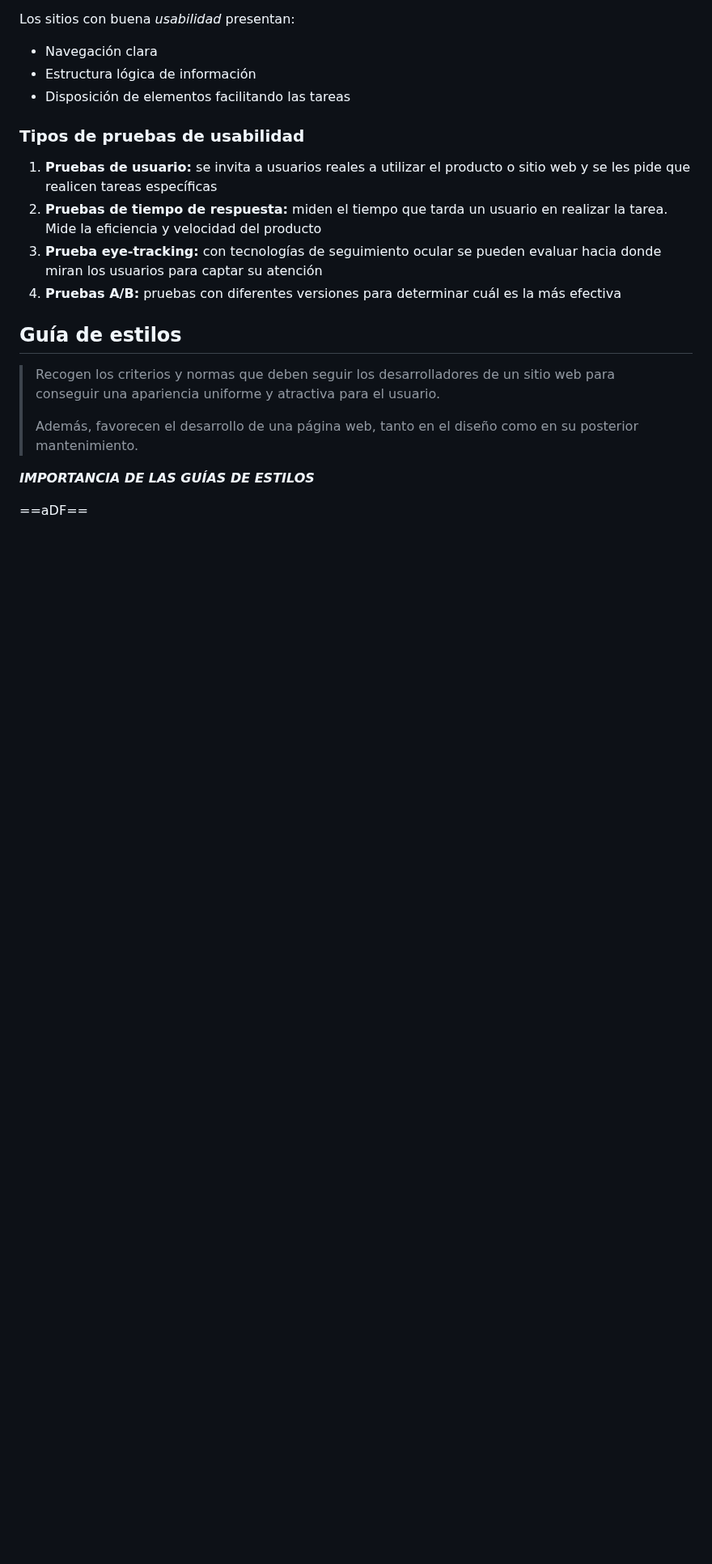
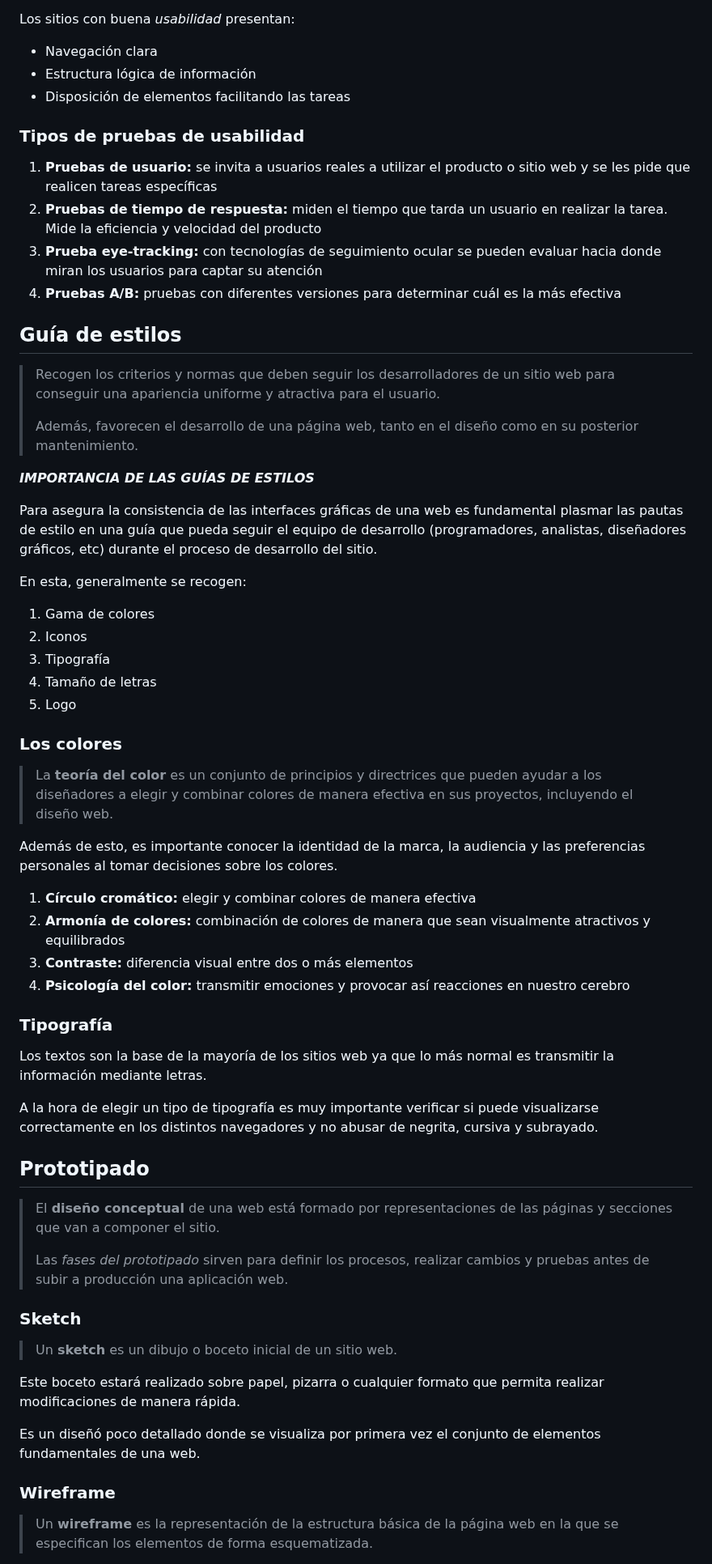
Before and after one commit to 1DAM-antoniocue491/DINT_25_26, a Markdown page: UD1_Confección_de_interfaces/Resumen.md, the part around one of its changes. Shown at 81% size. Drawn GitHub-style; blank space fills up the shorter version.

```diff
--- a/UD1_Confección_de_interfaces/Resumen.md
+++ b/UD1_Confección_de_interfaces/Resumen.md
@@ -120,4 +120,37 @@ Los sitios con buena *usabilidad* presentan:
 
 ***IMPORTANCIA DE LAS GUÍAS DE ESTILOS***
 
-==aDF==
+Para asegura la consistencia de las interfaces gráficas de una web es fundamental plasmar las pautas de estilo en una guía que pueda seguir el equipo de desarrollo (programadores, analistas, diseñadores gráficos, etc) durante el proceso de desarrollo del sitio.
+
+En esta, generalmente se recogen:
+1. Gama de colores
+2. Iconos
+3. Tipografía
+4. Tamaño de letras
+5. Logo
+### Los colores
+> La **teoría del color** es un conjunto de principios y directrices que pueden ayudar a los diseñadores a elegir y combinar colores de manera efectiva en sus proyectos, incluyendo el diseño web.
+
+Además de esto, es importante conocer la identidad de la marca, la audiencia y las preferencias personales al tomar decisiones sobre los colores.
+1. **Círculo cromático:** elegir y combinar colores de manera efectiva
+2. **Armonía de colores:** combinación de colores de manera que sean visualmente atractivos y equilibrados
+3. **Contraste:** diferencia visual entre dos o más elementos
+4. **Psicología del color:** transmitir emociones y provocar así reacciones en nuestro cerebro
+### Tipografía
+Los textos son la base de la mayoría de los sitios web ya que lo más normal es transmitir la información mediante letras.
+
+A la hora de elegir un tipo de tipografía es muy importante verificar si puede visualizarse correctamente en los distintos navegadores y no abusar de negrita, cursiva y subrayado.
+## Prototipado
+> El **diseño conceptual** de una web está formado por representaciones de las páginas y secciones que van a componer el sitio.
+>
+> Las *fases del prototipado* sirven para definir los procesos, realizar cambios y pruebas antes de subir a producción una aplicación web.
+
+### Sketch
+> Un **sketch** es un dibujo o boceto inicial de un sitio web.
+
+Este boceto estará realizado sobre papel, pizarra o cualquier formato que permita realizar modificaciones de manera rápida.
+
+Es un diseñó poco detallado donde se visualiza por primera vez el conjunto de elementos fundamentales de una web.
+### Wireframe
+> Un **wireframe** es la representación de la estructura básica de la página web en la que se especifican los elementos de forma esquematizada.
+
```
Also changed, not shown: other parts of UD1_Confección_de_interfaces/Resumen.md (+11 -0 lines).
